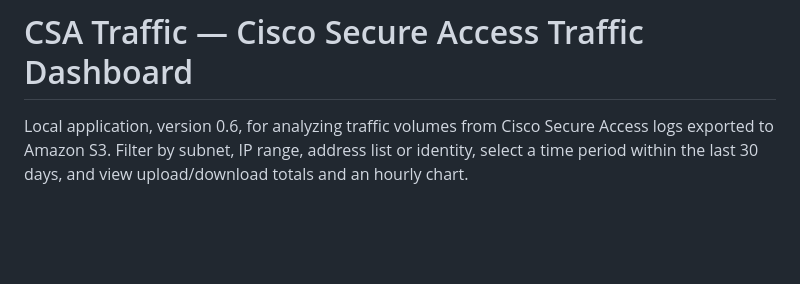
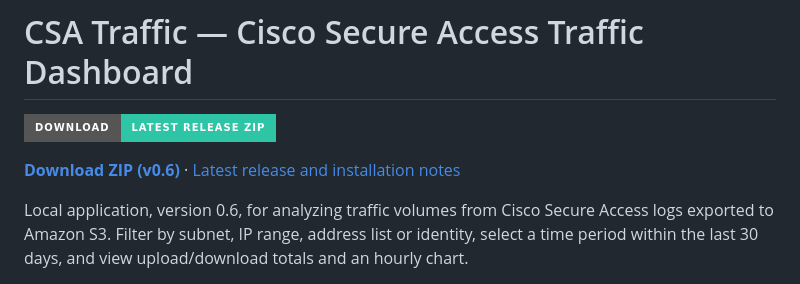
Before and after one commit to jitesar/Cisco-Secure-Access, a Markdown page: README.md, the part around the change. Rendered like a GitHub page; badges without logos; blank space fills up the shorter version.

Commit message:
Highlight latest release ZIP download at the top of README

```diff
--- a/README.md
+++ b/README.md
@@ -1,4 +1,8 @@
 # CSA Traffic — Cisco Secure Access Traffic Dashboard
+
+[![Download latest release ZIP](https://img.shields.io/badge/Download-latest%20release%20ZIP-2ec4a6?style=for-the-badge&logo=github)](https://github.com/jitesar/Cisco-Secure-Access/releases/latest/download/csa-traffic-v0.6.zip)
+
+**[Download ZIP (v0.6)](https://github.com/jitesar/Cisco-Secure-Access/releases/latest/download/csa-traffic-v0.6.zip)** · [Latest release and installation notes](https://github.com/jitesar/Cisco-Secure-Access/releases/latest)
 
 Local application, version 0.6, for analyzing traffic volumes from Cisco Secure Access logs exported to Amazon S3. Filter by subnet, IP range, address list or identity, select a time period within the last 30 days, and view upload/download totals and an hourly chart.
 
```
